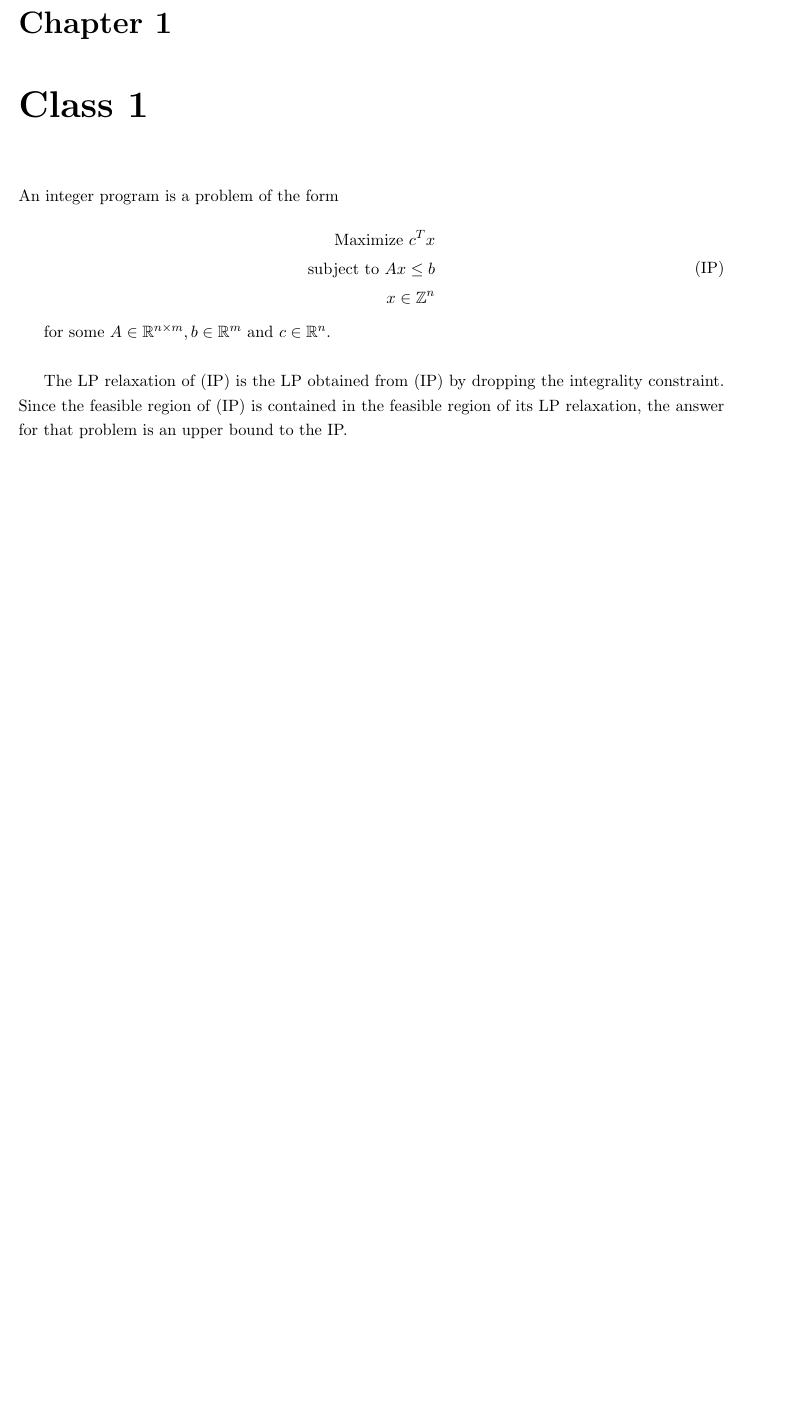
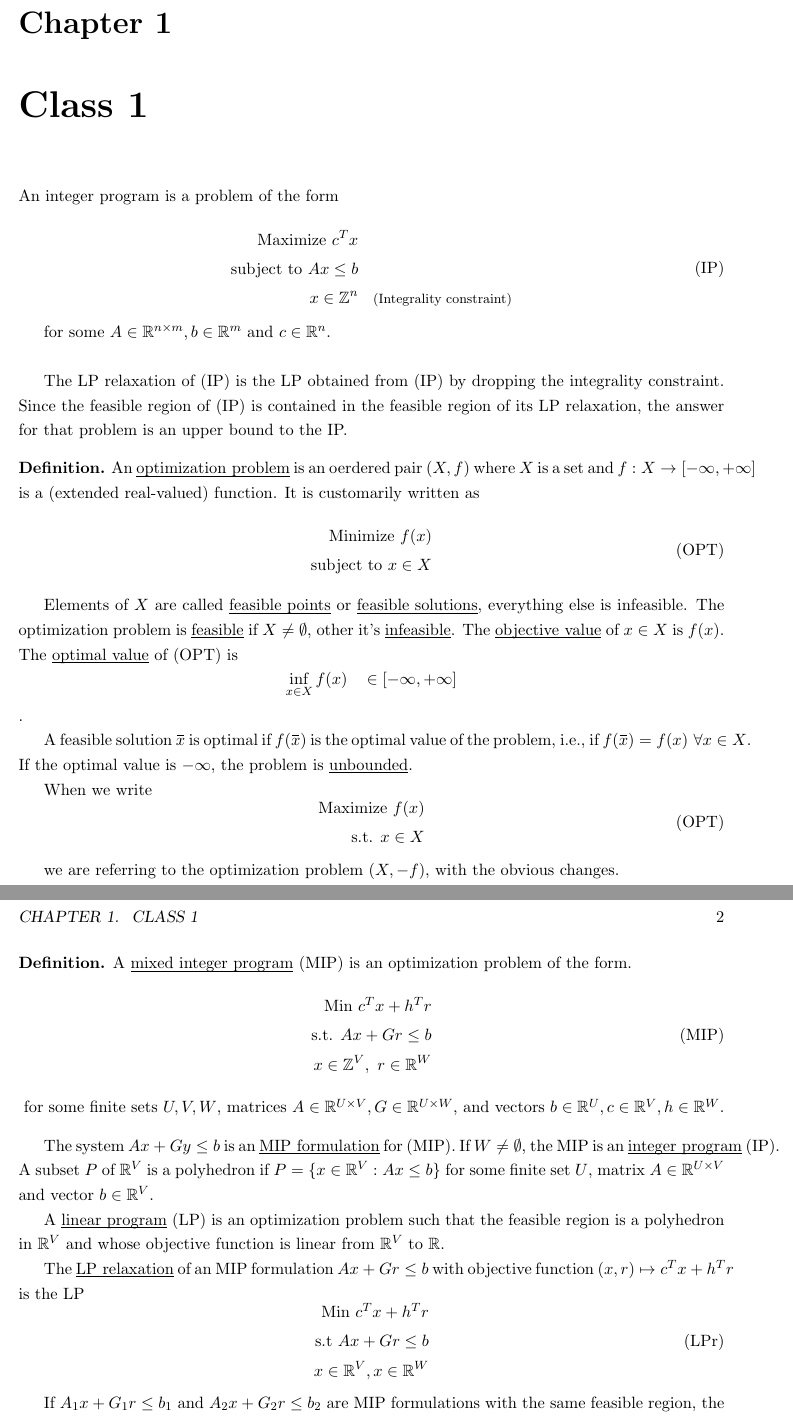
Before and after one commit to yancouto/integer-optimization-classes, a LaTeX book (main.tex, which reads classes/class1.tex, commands.sty): part of page 2 of 2 before the commit and two parts of pages 3 and 4 of 4 after it, the two joined at a grey line, cut so that both start at the same text, the shorter picture padded with empty space. Compiled offline with pdfLaTeX.

Commit message:
First class

```diff
--- a/classes/class1.tex
+++ b/classes/class1.tex
@@ -5,9 +5,9 @@
 An integer program is a problem of the form
 
 \begin{optimize}{IP}
-\text{Maximize } c^T x \\
-\text{subject to } Ax \leq b \\
-x \in \Z^n
+	\text{Maximize } c^T x & \\
+	\text{subject to } Ax \leq b& \\
+	x \in \Z^n &\text{\footnotesize\hspace{10pt}(Integrality constraint)}
 \end{optimize}
 
 for some~${A \in \R^{n \x m}, b \in \R^m}$ and~$c \in \R^n$. \\
@@ -15,4 +15,51 @@ for some~${A \in \R^{n \x m}, b \in \R^m}$ and~$c \in \R^n$. \\
 The LP relaxation of (IP) is the LP obtained from (IP) by dropping the integrality constraint.
 Since the feasible region of (IP) is contained in the feasible region of its LP relaxation, the answer for that problem is an upper bound to the IP.
 
+\begin{definition}
+	An \emph{optimization problem} is an oerdered pair~$(X, f)$ where~$X$ is a set and~${f: X \rightarrow [-\infty,+\infty]}$ is a (extended real-valued) function. It is customarily written as
+	\begin{optimize}{OPT}
+		\text{Minimize } f(x) \\
+		\text{subject to } x \in X
+	\end{optimize}
+\end{definition}
+
+Elements of~$X$ are called \emph{feasible points} or \emph{feasible solutions}, everything else is infeasible.
+The optimization problem is \emph{feasible} if~${X \neq \emptyset}$, other it's \emph{infeasible}.
+The \emph{objective value} of~${x \in X}$ is~$f(x)$. The \emph{optimal value} of (OPT) is~$${\inf\limits_{x \in X} f(x)} \hspace{10pt} \in [-\infty, +\infty]$$.
+
+A feasible solution~$\xbar{x}$ is optimal if~$f(\xbar{x})$ is the optimal value of the problem, i.e., if~${f(\xbar{x}) = f(x)\ \forall x \in X}$. If the optimal value is~$-\infty$, the problem is \emph{unbounded}.
+
+When we write
+\begin{optimize}{OPT}
+	\text{Maximize } f(x) \\
+	\text{s.t. } x \in X
+\end{optimize}
+
+we are referring to the optimization problem~$(X, -f)$, with the obvious changes.
+
+\begin{definition}
+	A \emph{mixed integer program} (MIP) is an optimization problem of the form.
+	\begin{optimize}{MIP}
+		\text{Min } c^T x + h^T r \\
+		\text{s.t. } Ax + Gr \leq b \\
+		x \in \Z^V,\ r \in \R^W
+	\end{optimize}
+	for some finite sets~$U, V, W$, matrices~${A \in \R^{U \x V}, G \in \R^{U \x W}}$, and vectors~${b \in \R^U, c \in \R^V, h \in \R^W}$.
+\end{definition}
+
+The system ${Ax + Gy \leq b}$ is an \emph{MIP formulation} for~(MIP).
+If~$W \neq \emptyset$, the MIP is an \emph{integer program}~(IP).
+A subset~$P$ of~$\R^V$ is a polyhedron if~$P = \{x \in \R^V : Ax \leq b\}$ for some finite set~$U$, matrix~${A \in \R^{U \x V}}$ and vector ${b \in \R^V}$.
+
+A \emph{linear program}~(LP) is an optimization problem such that the feasible region is a polyhedron in~$\R^V$ and whose objective function is linear from~$\R^V$ to~$\R$.
+
+The~\emph{LP relaxation} of an MIP formulation~${Ax + Gr \leq b}$ with objective function~${(x, r) \mapsto c^T x + h^T r}$ is the LP
+\begin{optimize}{LPr}
+	\text{Min } c^T x + h^T r \\
+	\text{s.t } Ax + Gr \leq b \\
+	x \in \R^V, x \in \R^W
+\end{optimize}
+
+If~${A_1x + G_1r \leq b_1}$ and~${A_2x + G_2r \leq b_2}$ are MIP formulations with the same feasible region, the first formulation is \emph{stronger} than the second one if the LP relaxation of the first is contained in the second.
+
 \end{document}
--- a/commands.sty
+++ b/commands.sty
@@ -3,11 +3,12 @@
 \newtheorem{corollary}{Corollary}
 \newtheorem{lemma}{Lema}
 \newtheorem{proposition}{Proposition}
-\newtheorem{definition}{Definition}
+\theoremstyle{definition}
+\newtheorem*{definition}{Definition}
+
 \newenvironment{optimize}[1]
  {\begin{equation}\@ifnotmtarg{#1}{\tag{#1}}\begin{aligned}}
  {\end{aligned}\end{equation}}
-
 
 % Operators
 \newcommand{\x}{\times}
--- a/main.tex
+++ b/main.tex
@@ -4,9 +4,8 @@
 \usepackage[utf8]{inputenc}
 \usepackage[english]{babel}
 \usepackage[shortlabels]{enumitem}
-\usepackage{amsmath}
 \usepackage{ifthen, ifmtarg}
-\usepackage{amssymb}
+\usepackage{amsmath, amssymb, amsthm}
 \usepackage{hyperref}
 \hypersetup{
 	colorlinks,
```
Also changed, not shown: commands.sty (24 more changed lines), main.tex (2 more changed lines).
